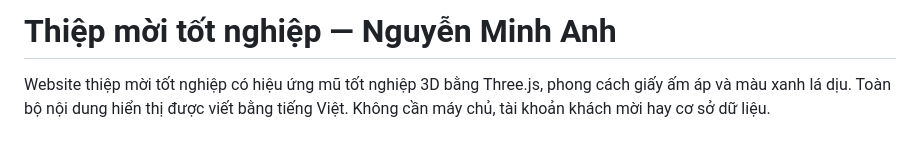
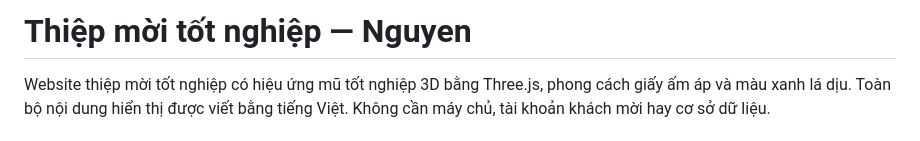
Before and after one commit to kaitouid/thiep-moi-tot-nghiep, a Markdown page: README.md, the part around the change. GitHub-like rendering.

Commit message:
Update graduation invitation title
Updated the name and removed diacritics from the title.

```diff
--- a/README.md
+++ b/README.md
@@ -1,4 +1,4 @@
-# Thiệp mời tốt nghiệp — Nguyễn Minh Anh
+# Thiệp mời tốt nghiệp — Nguyen
 
 Website thiệp mời tốt nghiệp có hiệu ứng mũ tốt nghiệp 3D bằng Three.js, phong cách giấy ấm áp và màu xanh lá dịu. Toàn bộ nội dung hiển thị được viết bằng tiếng Việt. Không cần máy chủ, tài khoản khách mời hay cơ sở dữ liệu.
 
```
